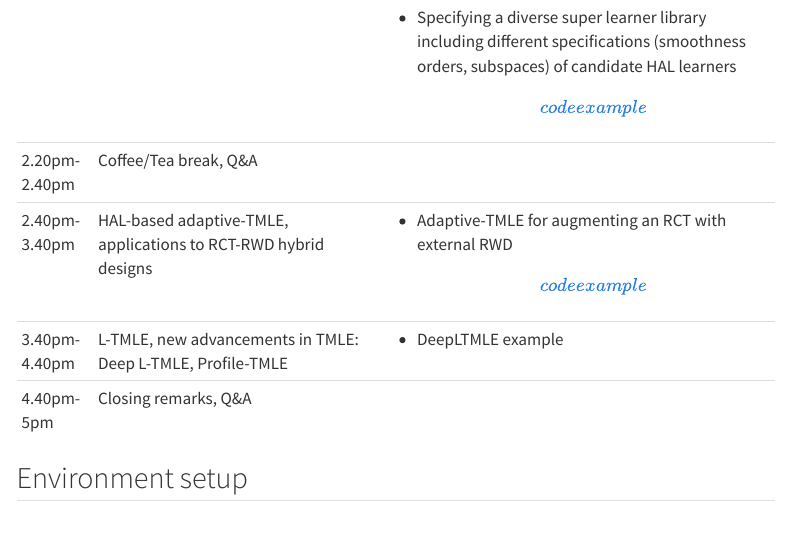
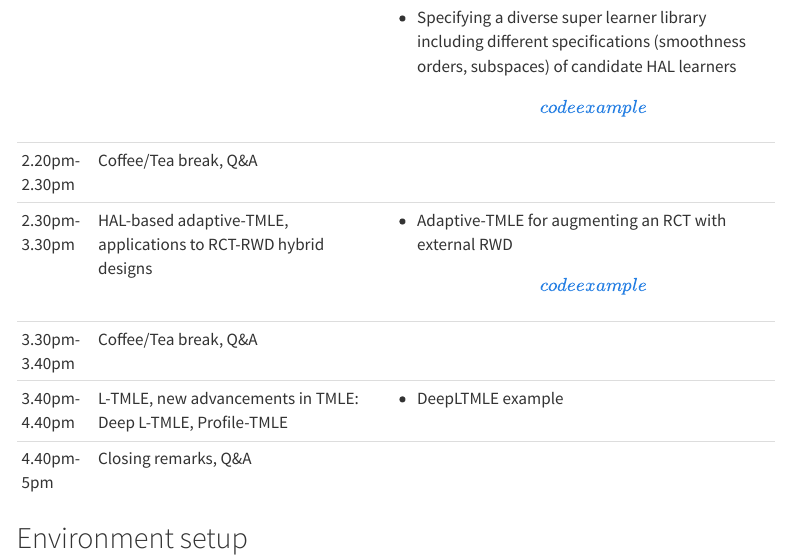
Before and after one commit to tq21/dsdss2025, a Quarto document (index.qmd): the page in a window 1100 px wide, from 1080 px down. Rendered offline with R 4.5, knitr and Pandoc in place of Quarto, with nearby package versions; menus at the side of the page are left out.

Commit message:
update schedule

```diff
--- a/index.qmd
+++ b/index.qmd
@@ -30,9 +30,11 @@ Here is the schedule for the day (9am-5pm, October 18th, 2025):
 | 1pm-2.20pm      | Higher order splines, examples of 1st and 2nd order HAL, rate of convergence, HAL-TMLE                                  | -   Examples of the k-th order spline representation: [\[k=1, d=3\]](k1d3.qmd), [\[k=2, d=3\]](k2d3.qmd)                                                                   |
 |                 |                                                                                                                         | -   Specifying a diverse super learner library including different specifications (smoothness orders, subspaces) of candidate HAL learners [\[code example\]](hal_dsl.qmd) |
 +-----------------+-------------------------------------------------------------------------------------------------------------------------+----------------------------------------------------------------------------------------------------------------------------------------------------------------------------+
-| 2.20pm-2.40pm   | Coffee/Tea break, Q&A                                                                                                   |                                                                                                                                                                            |
+| 2.20pm-2.30pm   | Coffee/Tea break, Q&A                                                                                                   |                                                                                                                                                                            |
 +-----------------+-------------------------------------------------------------------------------------------------------------------------+----------------------------------------------------------------------------------------------------------------------------------------------------------------------------+
-| 2.40pm-3.40pm   | HAL-based adaptive-TMLE, applications to RCT-RWD hybrid designs                                                         | -   Adaptive-TMLE for augmenting an RCT with external RWD [\[code example\]](atmle.qmd)                                                                                    |
+| 2.30pm-3.30pm   | HAL-based adaptive-TMLE, applications to RCT-RWD hybrid designs                                                         | -   Adaptive-TMLE for augmenting an RCT with external RWD [\[code example\]](atmle.qmd)                                                                                    |
++-----------------+-------------------------------------------------------------------------------------------------------------------------+----------------------------------------------------------------------------------------------------------------------------------------------------------------------------+
+| 3.30pm-3.40pm   | Coffee/Tea break, Q&A                                                                                                   |                                                                                                                                                                            |
 +-----------------+-------------------------------------------------------------------------------------------------------------------------+----------------------------------------------------------------------------------------------------------------------------------------------------------------------------+
 | 3.40pm-4.40pm   | L-TMLE, new advancements in TMLE: Deep L-TMLE, Profile-TMLE                                                             | -   DeepLTMLE example                                                                                                                                                      |
 +-----------------+-------------------------------------------------------------------------------------------------------------------------+----------------------------------------------------------------------------------------------------------------------------------------------------------------------------+
```
